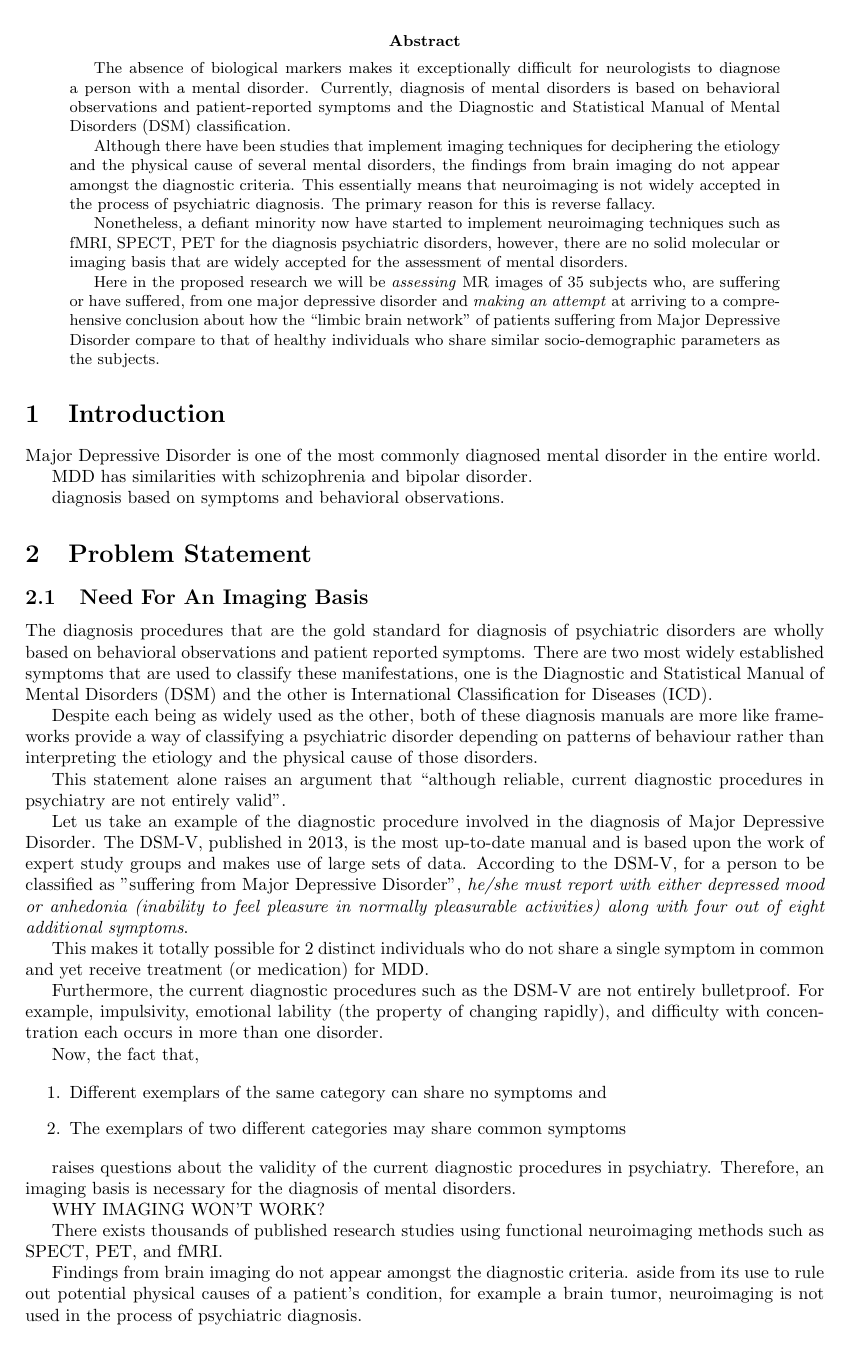
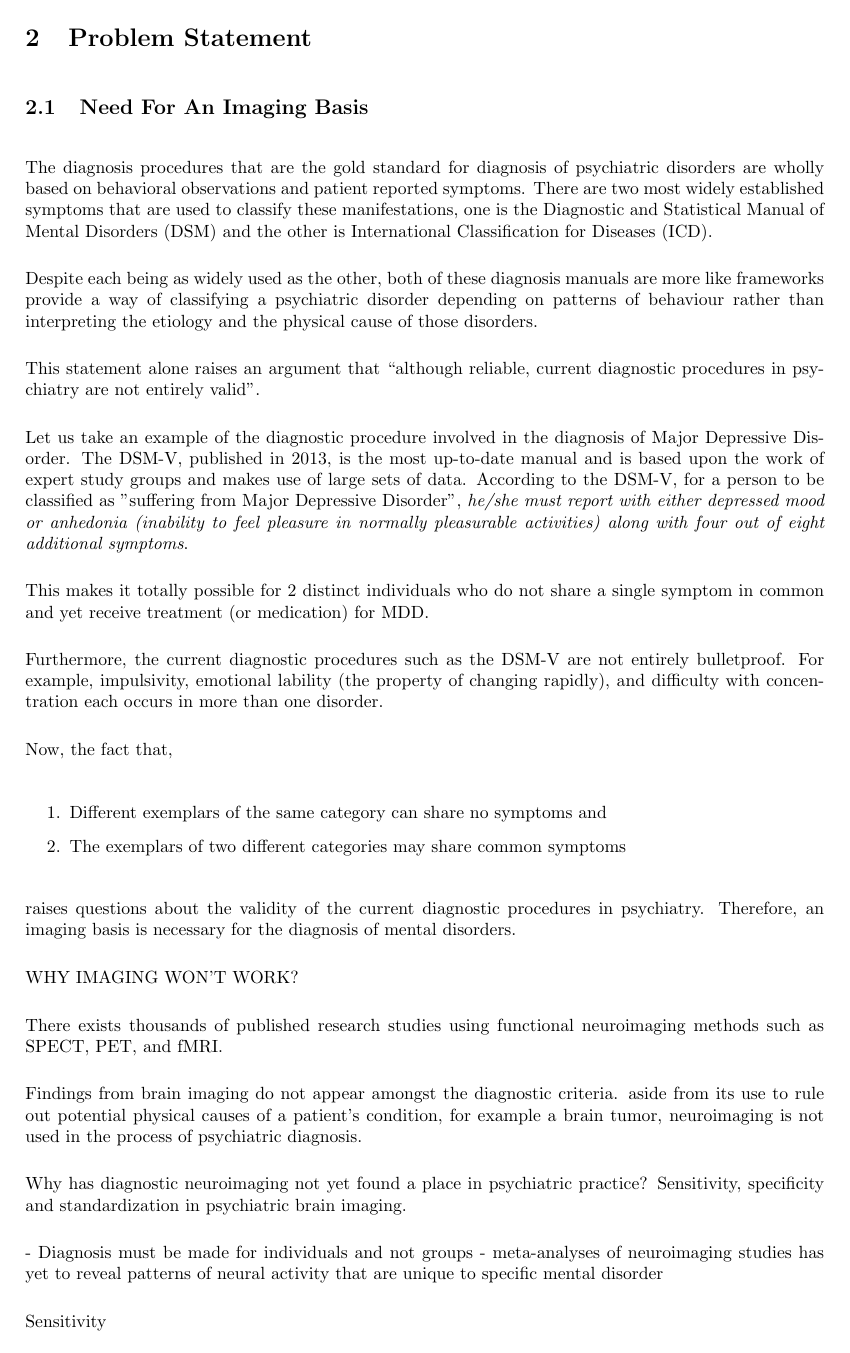
Before and after one commit to nikinbaidarr/electronics_project, a LaTeX paper (proposal.tex): page 2 of 3 before the commit and page 4 of 6 after it. Compiled offline with pdfLaTeX.

Commit message:
proposal draft

```diff
--- a/proposal.tex
+++ b/proposal.tex
@@ -19,6 +19,13 @@ footskip=1in]{geometry}
 \usepackage[hidelinks,linktoc=all]{hyperref}
 \usepackage{xcolor}
 \usepackage{float}
+
+%% Configs:
+
+\setlength{\parindent}{0em}
+\setlength{\parskip}{1.5em}
+
+\graphicspath{{.img/}}
 
 \newcommand{\HRule}{\rule{\linewidth}{0.1mm}}
 
```
Also changed, not shown: proposal.pdf, proposal.tex (4 more changed lines).
